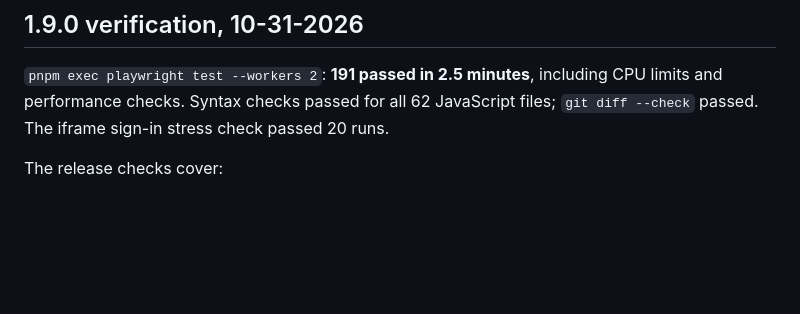
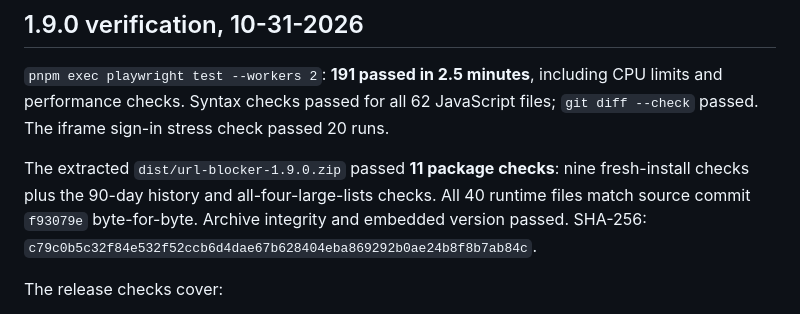
Before and after one commit to chrislanejones/subtle-browsing, a Markdown page: docs/Testing.md, the part around the change. Rendered like a GitHub page; blank space fills up the shorter version.

Commit message:
docs: record verified 1.9.0 package

```diff
--- a/docs/Testing.md
+++ b/docs/Testing.md
@@ -9,6 +9,12 @@ The testing policy is [ADR-020](adr/020-live-site-checks-are-separate-from-regre
 `pnpm exec playwright test --workers 2`: **191 passed in 2.5 minutes**, including
 CPU limits and performance checks. Syntax checks passed for all 62 JavaScript
 files; `git diff --check` passed. The iframe sign-in stress check passed 20 runs.
+
+The extracted `dist/url-blocker-1.9.0.zip` passed **11 package checks**: nine
+fresh-install checks plus the 90-day history and all-four-large-lists checks.
+All 40 runtime files match source commit `f93079e` byte-for-byte. Archive
+integrity and embedded version passed. SHA-256:
+`c79c0b5c32f84e532f52ccb6d4dae67b628404eba869292b0ae24b8f8b7ab84c`.
 
 The release checks cover:
 
```
